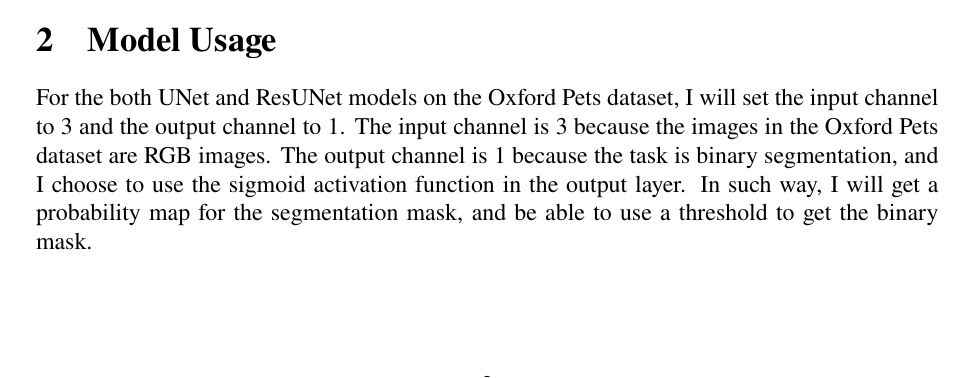
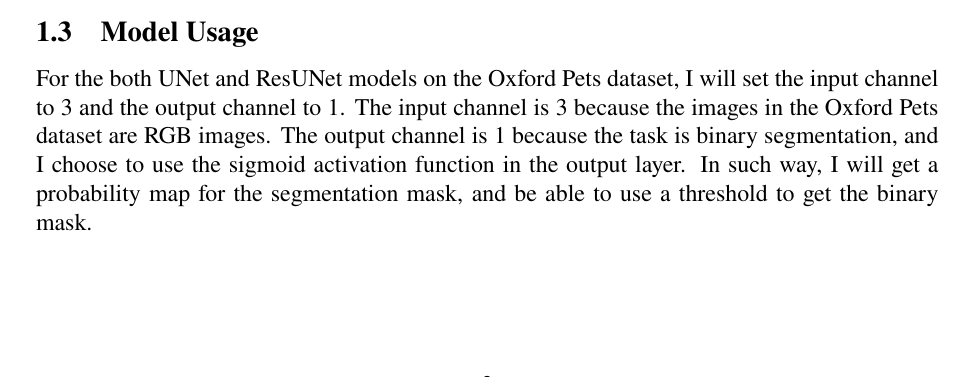
Before and after one commit to lolainta/NYCU-DL-2025-Spring, a LaTeX problem sheet (hw2/report/main.tex, which reads hw2/report/sec1-implementation_detials.tex): part of page 3 of 8, cut so that both start at the same text. Compiled offline with pdfLaTeX.

Commit message:
docs: fix subsection 1.3

```diff
--- a/hw2/report/sec1-implementation_detials.tex
+++ b/hw2/report/sec1-implementation_detials.tex
@@ -74,7 +74,7 @@ The implementation is shown below:
 
 \inputminted[firstline=7, lastline=20]{python}{../src/models/resnet34_unet.py}
 
-\section{Model Usage}
+\subsection{Model Usage}
 
 For the both UNet and ResUNet models on the Oxford Pets dataset, I will set the input channel to 3 and the output channel to 1.
 The input channel is 3 because the images in the Oxford Pets dataset are RGB images.
```
